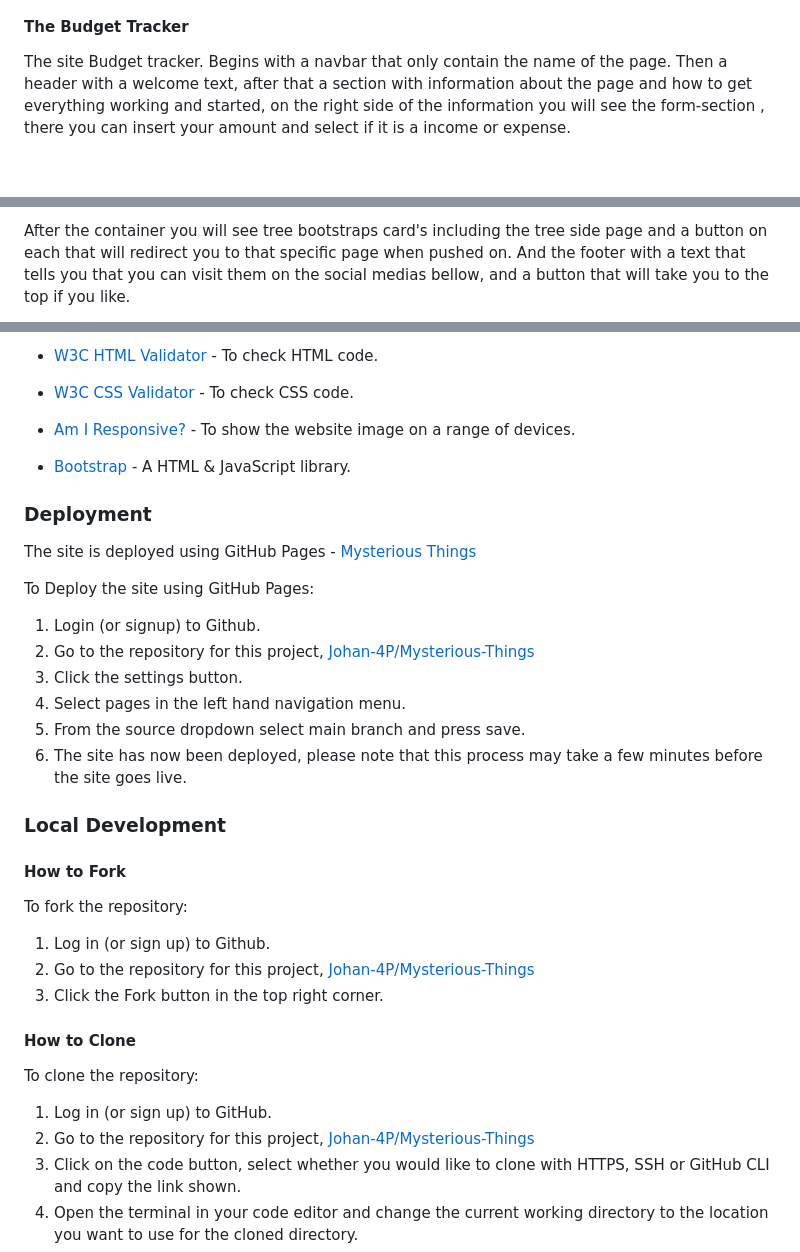
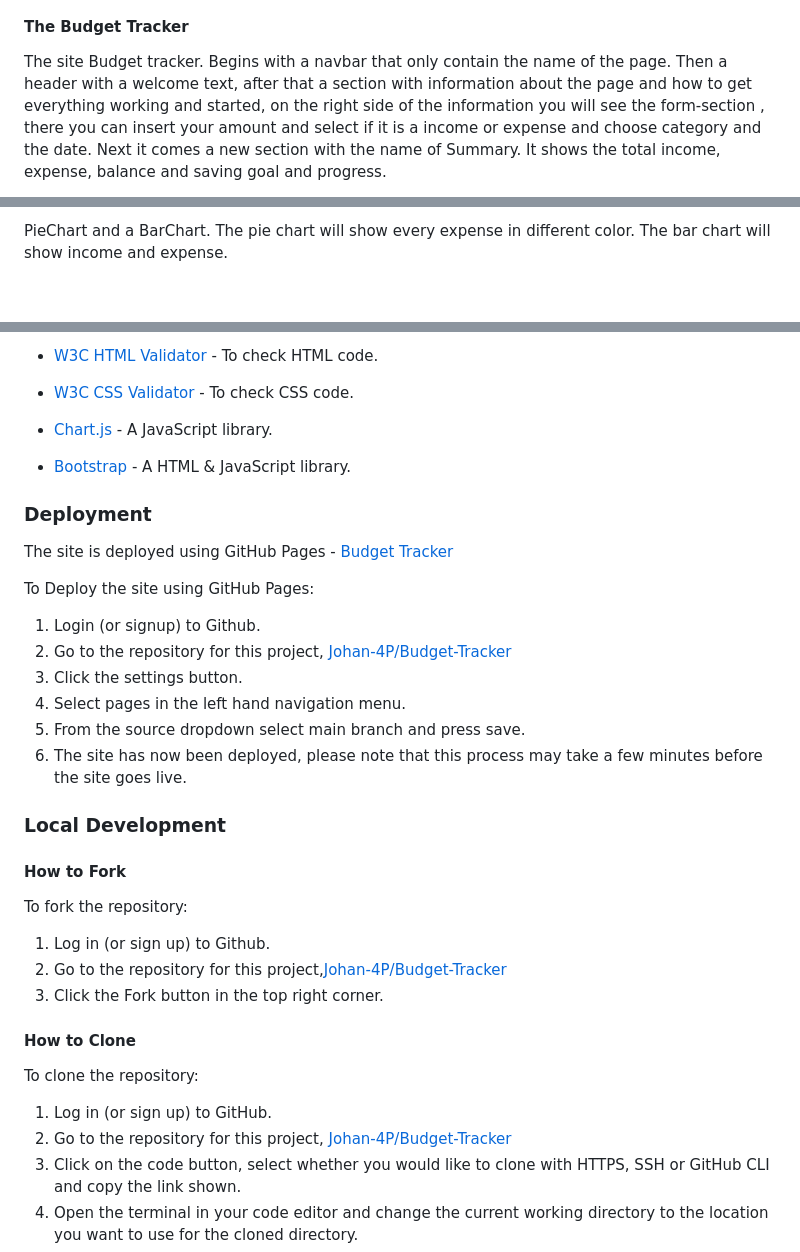
Before and after one commit to Johan-4P/Budget-Tracker, a Markdown page: README.md, 3 parts joined by grey strips. Rendered like a GitHub page; blank space fills up the shorter version.

Commit message:
Have write Readme file down to the part Deployment

```diff
--- a/README.md
+++ b/README.md
@@ -87,5 +87,6 @@ The website are responsive and have:
 
 #### The Budget Tracker
 The site Budget tracker. Begins with a navbar that only contain the name of the page.
-Then a header with a welcome text, after that a section with information about the page and how to get everything working and started, on the right side of the information you will see the form-section , there you can insert your amount and select if it is a income or expense.
+Then a header with a welcome text, after that a section with information about the page and how to get everything working and started, on the right side of the information you will see the form-section , there you can insert your amount and select if it is a income or expense and choose category and the date.
+Next it comes a new section with the name of Summary. It shows the total income, expense, balance and saving goal and progress.
 
@@ -93,4 +95,4 @@ Then a header with a welcome text, after that a section with information about t
 
-After the container you will see tree bootstraps card's including the tree side page and a button on each
-that will redirect you to that specific page when pushed on. And the footer with a text that tells you that you can visit them on the social medias bellow, and a button that will take you to the top if you like.
+PieChart and a BarChart. The pie chart will show every expense in different color.
+The bar chart will show income and expense.
 
@@ -130,18 +130,18 @@ HTML,CSS
 
 * [W3C CSS Validator](https://jigsaw.w3.org/css-validator/) - To check CSS code.
 
-* [Am I Responsive?](http://ami.responsivedesign.is/) - To show the website image on a range of devices.
+* [Chart.js](https://www.chartjs.org/) - A JavaScript library.
 
 * [Bootstrap](https://getbootstrap.com/) - A HTML & JavaScript library.
 
 ### Deployment
 
-The site is deployed using GitHub Pages - [Mysterious Things](https://johan-4p.github.io/Mysterious-Things/index.html)
+The site is deployed using GitHub Pages - [Budget Tracker](https://johan-4p.github.io/Budget-Tracker/)
 
 To Deploy the site using GitHub Pages:
 
 1. Login (or signup) to Github.
-2. Go to the repository for this project, [Johan-4P/Mysterious-Things](https://github.com/Johan-4P/Mysterious-Things)
+2. Go to the repository for this project, [Johan-4P/Budget-Tracker](https://github.com/Johan-4P/Budget-Tracker)
 3. Click the settings button.
 4. Select pages in the left hand navigation menu.
 5. From the source dropdown select main branch and press save.
@@ -154,7 +154,7 @@ To Deploy the site using GitHub Pages:
 To fork the repository:
 
 1. Log in (or sign up) to Github.
-2. Go to the repository for this project, [Johan-4P/Mysterious-Things](https://github.com/Johan-4P/Mysterious-Things)
+2. Go to the repository for this project,[Johan-4P/Budget-Tracker](https://github.com/Johan-4P/Budget-Tracker)
 3. Click the Fork button in the top right corner.
 
 #### How to Clone
@@ -162,7 +162,7 @@ To fork the repository:
 To clone the repository:
 
 1. Log in (or sign up) to GitHub.
-2. Go to the repository for this project, [Johan-4P/Mysterious-Things](https://github.com/Johan-4P/Mysterious-Things)
+2. Go to the repository for this project, [Johan-4P/Budget-Tracker](https://github.com/Johan-4P/Budget-Tracker)
 3. Click on the code button, select whether you would like to clone with HTTPS, SSH or GitHub CLI and copy the link shown.
 4. Open the terminal in your code editor and change the current working directory to the location you want to use for the cloned directory.
 5. Type 'git clone' into the terminal and then paste the link you copied in step 3. Press enter.
```
Also changed, not shown: other parts of README.md (+4 -5 lines).
